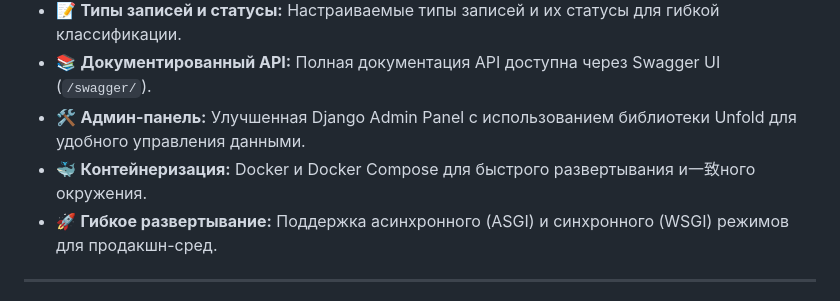
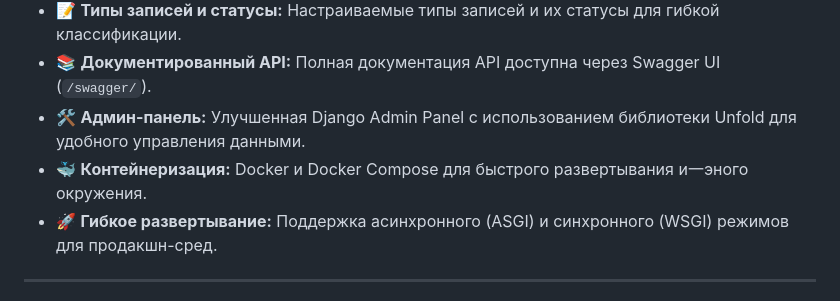
Before and after one commit to ove4lo/dds-test-task, a Markdown page: README.md, the part around the change. GitHub-like rendering.

```diff
--- a/README.md
+++ b/README.md
@@ -46,7 +46,7 @@
 - 📝 **Типы записей и статусы:** Настраиваемые типы записей и их статусы для гибкой классификации.
 - 📚 **Документированный API:** Полная документация API доступна через Swagger UI (`/swagger/`).
 - 🛠️ **Админ-панель:** Улучшенная Django Admin Panel с использованием библиотеки Unfold для удобного управления данными.
-- 🐳 **Контейнеризация:** Docker и Docker Compose для быстрого развертывания и一致ного окружения.
+- 🐳 **Контейнеризация:** Docker и Docker Compose для быстрого развертывания и一эного окружения.
 - 🚀 **Гибкое развертывание:** Поддержка асинхронного (ASGI) и синхронного (WSGI) режимов для продакшн-сред.
 
 ---
```
